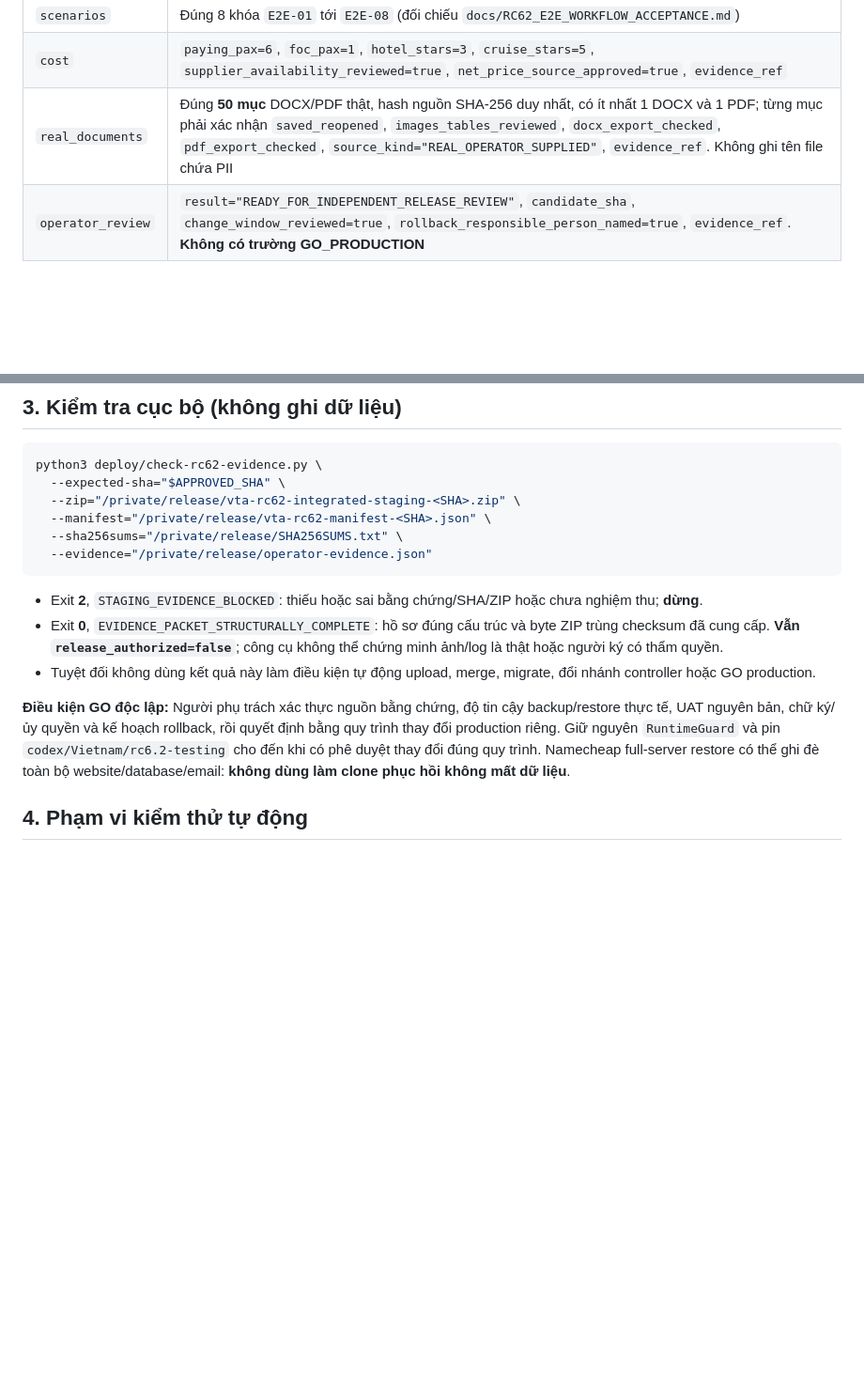
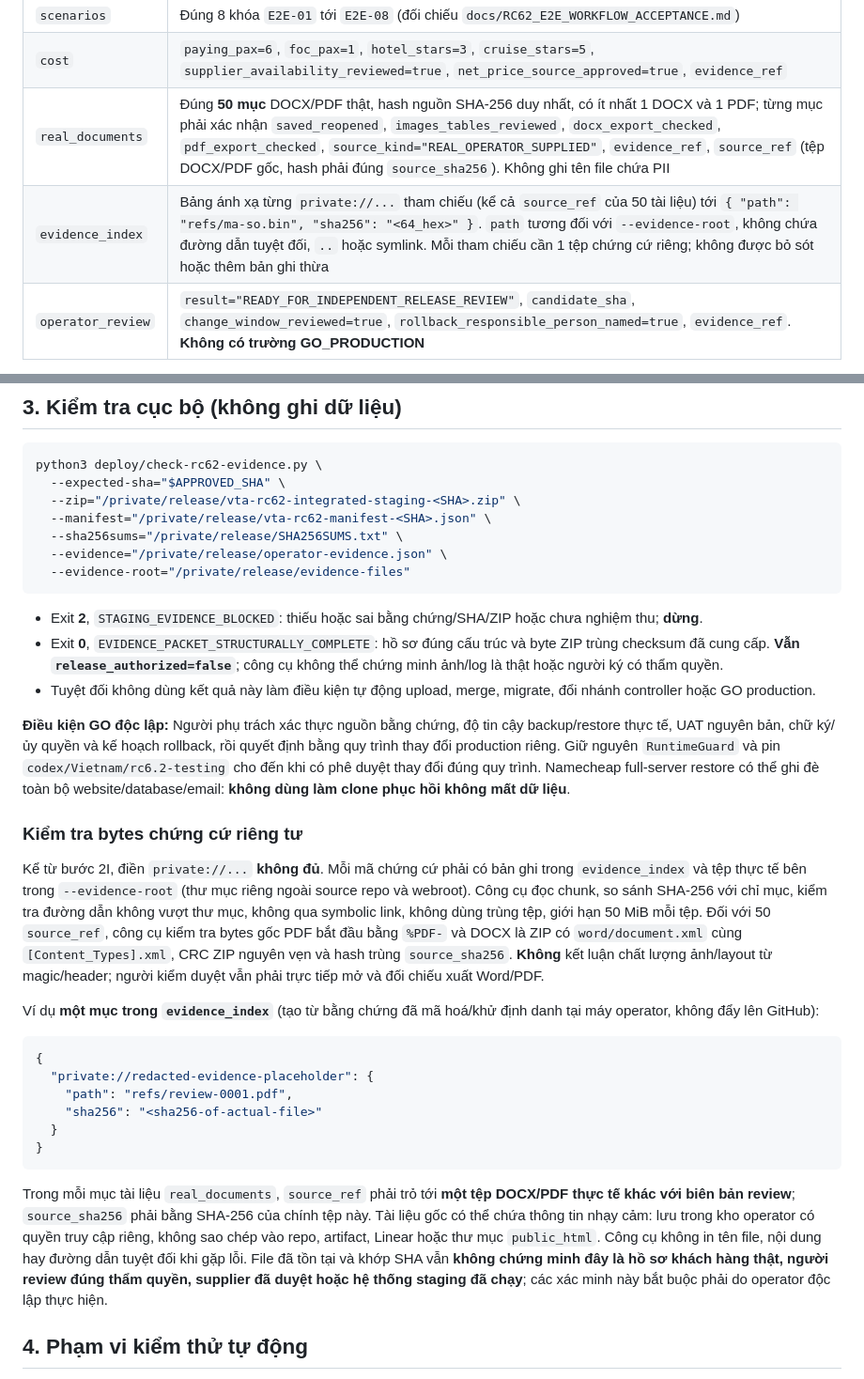
Before and after one commit to Vietnam202/Tour-Operator-, a Markdown page: docs/RC62_OPERATOR_EVIDENCE_PACKET_VI.md, 2 parts joined by grey strips. Shown at 94% size. Drawn GitHub-style; blank space fills up the shorter version.

Commit message:
docs(staging): private evidence index and 50 DOCX/PDF physical-source checksum verification operator procedure

````diff
--- a/docs/RC62_OPERATOR_EVIDENCE_PACKET_VI.md
+++ b/docs/RC62_OPERATOR_EVIDENCE_PACKET_VI.md
@@ -26,7 +26,8 @@ Cấu trúc JSON yêu cầu:
 | `roles` | Đúng 7 khóa: `Admin`, `Sales`, `Operations`, `Finance`, `Read-only`, `Agency A`, `Agency B` |
 | `scenarios` | Đúng 8 khóa `E2E-01` tới `E2E-08` (đối chiếu `docs/RC62_E2E_WORKFLOW_ACCEPTANCE.md`) |
 | `cost` | `paying_pax=6`, `foc_pax=1`, `hotel_stars=3`, `cruise_stars=5`, `supplier_availability_reviewed=true`, `net_price_source_approved=true`, `evidence_ref` |
-| `real_documents` | Đúng **50 mục** DOCX/PDF thật, hash nguồn SHA-256 duy nhất, có ít nhất 1 DOCX và 1 PDF; từng mục phải xác nhận `saved_reopened`, `images_tables_reviewed`, `docx_export_checked`, `pdf_export_checked`, `source_kind="REAL_OPERATOR_SUPPLIED"`, `evidence_ref`. Không ghi tên file chứa PII |
+| `real_documents` | Đúng **50 mục** DOCX/PDF thật, hash nguồn SHA-256 duy nhất, có ít nhất 1 DOCX và 1 PDF; từng mục phải xác nhận `saved_reopened`, `images_tables_reviewed`, `docx_export_checked`, `pdf_export_checked`, `source_kind="REAL_OPERATOR_SUPPLIED"`, `evidence_ref`, `source_ref` (tệp DOCX/PDF gốc, hash phải đúng `source_sha256`). Không ghi tên file chứa PII |
+| `evidence_index` | Bảng ánh xạ từng `private://...` tham chiếu (kể cả `source_ref` của 50 tài liệu) tới `{ "path": "refs/ma-so.bin", "sha256": "<64_hex>" }`. `path` tương đối với `--evidence-root`, không chứa đường dẫn tuyệt đối, `..` hoặc symlink. Mỗi tham chiếu cần 1 tệp chứng cứ riêng; không được bỏ sót hoặc thêm bản ghi thừa |
 | `operator_review` | `result="READY_FOR_INDEPENDENT_RELEASE_REVIEW"`, `candidate_sha`, `change_window_reviewed=true`, `rollback_responsible_person_named=true`, `evidence_ref`. **Không có trường GO_PRODUCTION** |
 
 Mỗi mục `roles` và `scenarios` yêu cầu **giá trị** `status="PASS_STAGING_REAL_AUTH"`, `candidate_sha`, `origin="OPERATOR_HTTPS_STAGING"`, `evidence_ref="private://..."`, `reviewer`, và `observed_at` chuẩn ISO-8601 có múi giờ (ví dụ định dạng `YYYY-MM-DDTHH:MM:SS+07:00`).
@@ -54,7 +55,8 @@ python3 deploy/check-rc62-evidence.py \
   --zip="/private/release/vta-rc62-integrated-staging-<SHA>.zip" \
   --manifest="/private/release/vta-rc62-manifest-<SHA>.json" \
   --sha256sums="/private/release/SHA256SUMS.txt" \
-  --evidence="/private/release/operator-evidence.json"
+  --evidence="/private/release/operator-evidence.json" \
+  --evidence-root="/private/release/evidence-files"
 ```
 
 - Exit **2**, `STAGING_EVIDENCE_BLOCKED`: thiếu hoặc sai bằng chứng/SHA/ZIP hoặc chưa nghiệm thu; **dừng**.
@@ -63,6 +65,24 @@ python3 deploy/check-rc62-evidence.py \
 
 **Điều kiện GO độc lập:** Người phụ trách xác thực nguồn bằng chứng, độ tin cậy backup/restore thực tế, UAT nguyên bản, chữ ký/ủy quyền và kế hoạch rollback, rồi quyết định bằng quy trình thay đổi production riêng. Giữ nguyên `RuntimeGuard` và pin `codex/Vietnam/rc6.2-testing` cho đến khi có phê duyệt thay đổi đúng quy trình. Namecheap full-server restore có thể ghi đè toàn bộ website/database/email: **không dùng làm clone phục hồi không mất dữ liệu**.
 
+
+### Kiểm tra bytes chứng cứ riêng tư
+
+Kể từ bước 2I, điền `private://...` **không đủ**. Mỗi mã chứng cứ phải có bản ghi trong `evidence_index` và tệp thực tế bên trong `--evidence-root` (thư mục riêng ngoài source repo và webroot). Công cụ đọc chunk, so sánh SHA-256 với chỉ mục, kiểm tra đường dẫn không vượt thư mục, không qua symbolic link, không dùng trùng tệp, giới hạn 50 MiB mỗi tệp. Đối với 50 `source_ref`, công cụ kiểm tra bytes gốc PDF bắt đầu bằng `%PDF-` và DOCX là ZIP có `word/document.xml` cùng `[Content_Types].xml`, CRC ZIP nguyên vẹn và hash trùng `source_sha256`. **Không** kết luận chất lượng ảnh/layout từ magic/header; người kiểm duyệt vẫn phải trực tiếp mở và đối chiếu xuất Word/PDF.
+
+Ví dụ **một mục trong `evidence_index`** (tạo từ bằng chứng đã mã hoá/khử định danh tại máy operator, không đẩy lên GitHub):
+
+```json
+{
+  "private://redacted-evidence-placeholder": {
+    "path": "refs/review-0001.pdf",
+    "sha256": "<sha256-of-actual-file>"
+  }
+}
+```
+
+Trong mỗi mục tài liệu `real_documents`, `source_ref` phải trỏ tới **một tệp DOCX/PDF thực tế khác với biên bản review**; `source_sha256` phải bằng SHA-256 của chính tệp này. Tài liệu gốc có thể chứa thông tin nhạy cảm: lưu trong kho operator có quyền truy cập riêng, không sao chép vào repo, artifact, Linear hoặc thư mục `public_html`. Công cụ không in tên file, nội dung hay đường dẫn tuyệt đối khi gặp lỗi. File đã tồn tại và khớp SHA vẫn **không chứng minh đây là hồ sơ khách hàng thật, người review đúng thẩm quyền, supplier đã duyệt hoặc hệ thống staging đã chạy**; các xác minh này bắt buộc phải do operator độc lập thực hiện.
+
 ## 4. Phạm vi kiểm thử tự động
 
 `tests/rc62-operator-evidence-unit.py` tạo **dữ liệu giả hoàn toàn** để xác minh công cụ từ chối SHA sai, ZIP/manifest bị sửa, nhầm CI thành staging, thiếu role/FOC/tài liệu, trùng hash và thiếu rollback. Một fixture JSON đầy đủ về hình thức **không đồng nghĩa có bằng chứng thật**. GitHub Actions chỉ đánh dấu `PASS_CI_FIXTURE`; tất cả mục staging trong hồ sơ chính thức mặc định chưa được duyệt.
````
